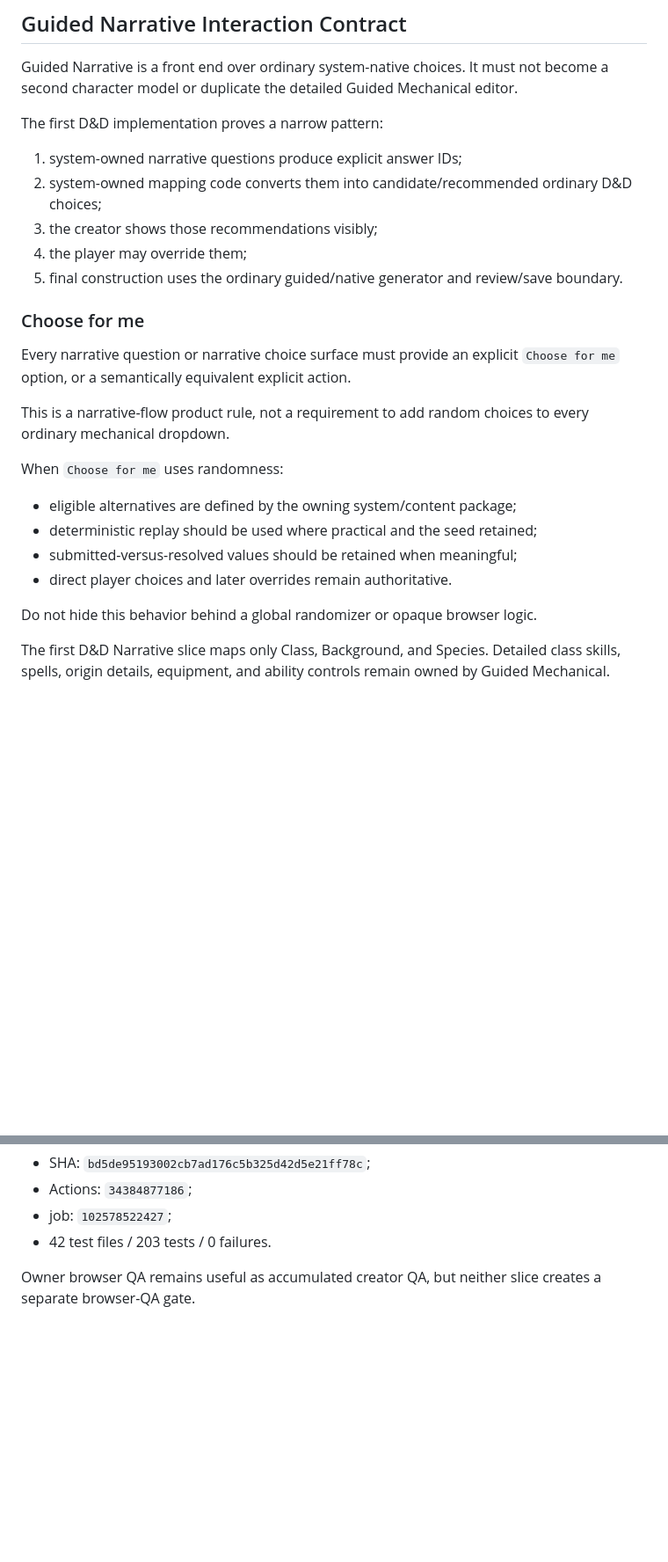
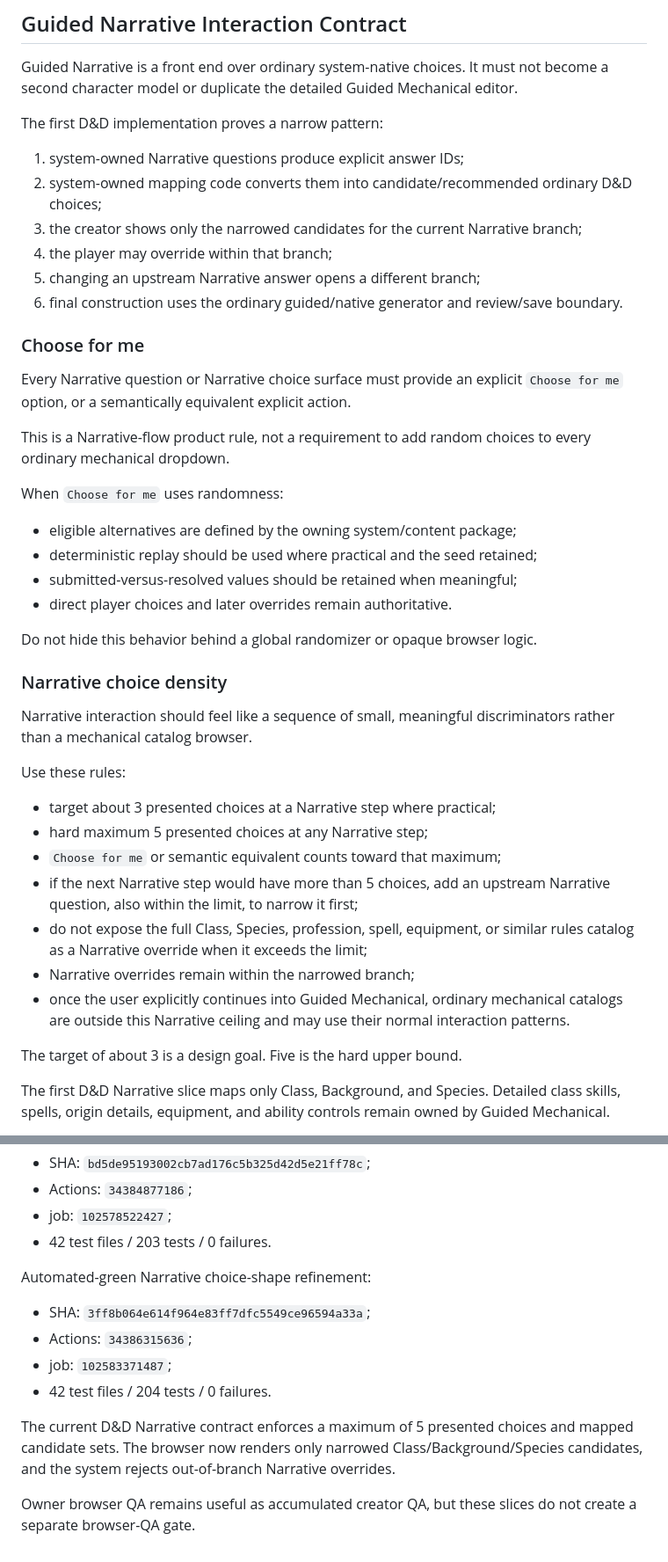
Before and after one commit to Three-Wheeled-Sloth-Studio/Character-Forge, a Markdown page: refs/product/creator-workspace.md, 2 parts joined by grey strips. Shown at 88% size. Drawn GitHub-style; blank space fills up the shorter version.

Commit message:
docs: bound Narrative workspace choices

```diff
--- a/refs/product/creator-workspace.md
+++ b/refs/product/creator-workspace.md
@@ -40,17 +40,18 @@ Guided Narrative is a front end over ordinary system-native choices. It must not
 
 The first D&D implementation proves a narrow pattern:
 
-1. system-owned narrative questions produce explicit answer IDs;
+1. system-owned Narrative questions produce explicit answer IDs;
 2. system-owned mapping code converts them into candidate/recommended ordinary D&D choices;
-3. the creator shows those recommendations visibly;
-4. the player may override them;
-5. final construction uses the ordinary guided/native generator and review/save boundary.
+3. the creator shows only the narrowed candidates for the current Narrative branch;
+4. the player may override within that branch;
+5. changing an upstream Narrative answer opens a different branch;
+6. final construction uses the ordinary guided/native generator and review/save boundary.
 
 ### Choose for me
 
-Every narrative question or narrative choice surface must provide an explicit `Choose for me` option, or a semantically equivalent explicit action.
+Every Narrative question or Narrative choice surface must provide an explicit `Choose for me` option, or a semantically equivalent explicit action.
 
-This is a narrative-flow product rule, not a requirement to add random choices to every ordinary mechanical dropdown.
+This is a Narrative-flow product rule, not a requirement to add random choices to every ordinary mechanical dropdown.
 
 When `Choose for me` uses randomness:
 
@@ -60,6 +61,22 @@ When `Choose for me` uses randomness:
 - direct player choices and later overrides remain authoritative.
 
 Do not hide this behavior behind a global randomizer or opaque browser logic.
+
+### Narrative choice density
+
+Narrative interaction should feel like a sequence of small, meaningful discriminators rather than a mechanical catalog browser.
+
+Use these rules:
+
+- target about 3 presented choices at a Narrative step where practical;
+- hard maximum 5 presented choices at any Narrative step;
+- `Choose for me` or semantic equivalent counts toward that maximum;
+- if the next Narrative step would have more than 5 choices, add an upstream Narrative question, also within the limit, to narrow it first;
+- do not expose the full Class, Species, profession, spell, equipment, or similar rules catalog as a Narrative override when it exceeds the limit;
+- Narrative overrides remain within the narrowed branch;
+- once the user explicitly continues into Guided Mechanical, ordinary mechanical catalogs are outside this Narrative ceiling and may use their normal interaction patterns.
+
+The target of about 3 is a design goal. Five is the hard upper bound.
 
 The first D&D Narrative slice maps only Class, Background, and Species. Detailed class skills, spells, origin details, equipment, and ability controls remain owned by Guided Mechanical.
 
@@ -141,4 +163,13 @@ Automated-green first D&D Guided Narrative vertical slice:
 - job: `102578522427`;
 - 42 test files / 203 tests / 0 failures.
 
-Owner browser QA remains useful as accumulated creator QA, but neither slice creates a separate browser-QA gate.
+Automated-green Narrative choice-shape refinement:
+
+- SHA: `3ff8b064e614f964e83ff7dfc5549ce96594a33a`;
+- Actions: `34386315636`;
+- job: `102583371487`;
+- 42 test files / 204 tests / 0 failures.
+
+The current D&D Narrative contract enforces a maximum of 5 presented choices and mapped candidate sets. The browser now renders only narrowed Class/Background/Species candidates, and the system rejects out-of-branch Narrative overrides.
+
+Owner browser QA remains useful as accumulated creator QA, but these slices do not create a separate browser-QA gate.
```
Also changed, not shown: other parts of refs/product/creator-workspace.md (+6 -1 lines).
